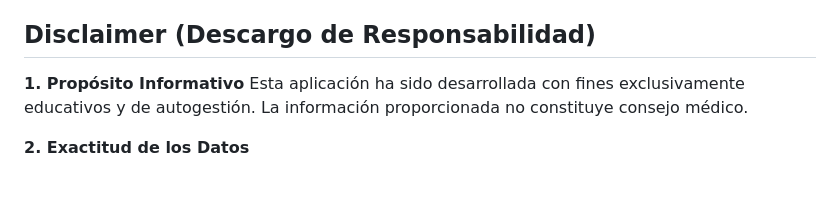
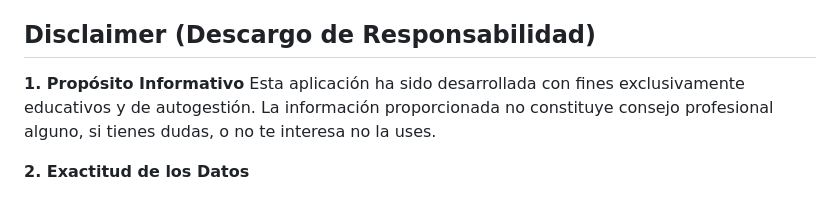
Before and after one commit to diegomguillen/registro_nutricional, a Markdown page: README.md, the part around the change. GitHub-like rendering.

Commit message:
Revise disclaimer for clarity on professional advice
Updated disclaimer to clarify the nature of the information provided.

```diff
--- a/README.md
+++ b/README.md
@@ -80,7 +80,7 @@ Esta aplicación es una **PWA (Progressive Web App)** estática.
 ## Disclaimer (Descargo de Responsabilidad)
 
 **1. Propósito Informativo**
-Esta aplicación ha sido desarrollada con fines exclusivamente educativos y de autogestión. La información proporcionada no constituye consejo médico.
+Esta aplicación ha sido desarrollada con fines exclusivamente educativos y de autogestión. La información proporcionada no constituye consejo profesional alguno, si tienes dudas, o no te interesa no la uses.
 
 **2. Exactitud de los Datos**
 * Los valores nutricionales predeterminados son aproximaciones.
```
